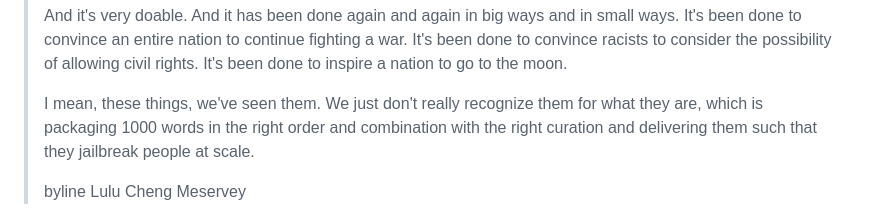
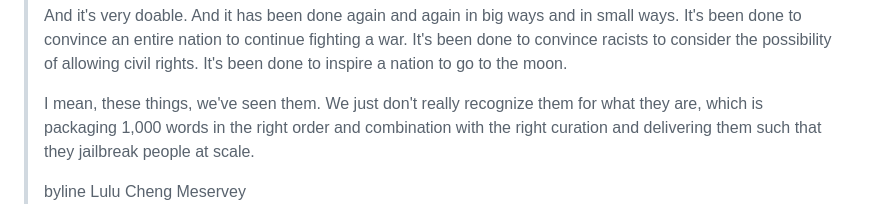
Before and after one commit to ruizdurazo/ruizdurazo, a Markdown page: notes/on-leadership/index.md, the part around one of its changes. Rendered like a GitHub page.

Commit message:
Update notes

```diff
--- a/notes/on-leadership/index.md
+++ b/notes/on-leadership/index.md
@@ -157,7 +157,7 @@ Listen to [Lulu Cheng Meservey](https://youtu.be/OQ0OOzOwsJY?t=3247):
 >
 > And it's very doable. And it has been done again and again in big ways and in small ways. It's been done to convince an entire nation to continue fighting a war. It's been done to convince racists to consider the possibility of allowing civil rights. It's been done to inspire a nation to go to the moon.
 >
-> I mean, these things, we've seen them. We just don't really recognize them for what they are, which is packaging 1000 words in the right order and combination with the right curation and delivering them such that they jailbreak people at scale.
+> I mean, these things, we've seen them. We just don't really recognize them for what they are, which is packaging 1,000 words in the right order and combination with the right curation and delivering them such that they jailbreak people at scale.
 >
 > byline
 > Lulu Cheng Meservey
```
Also changed, not shown: other parts of notes/on-leadership/index.md (+1 -1 lines).
